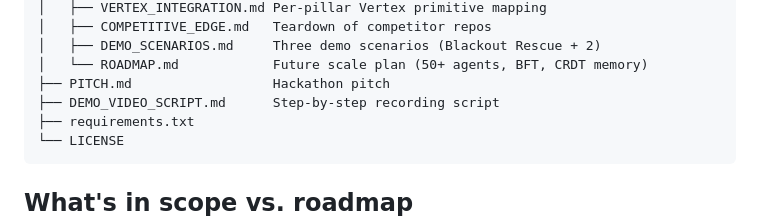
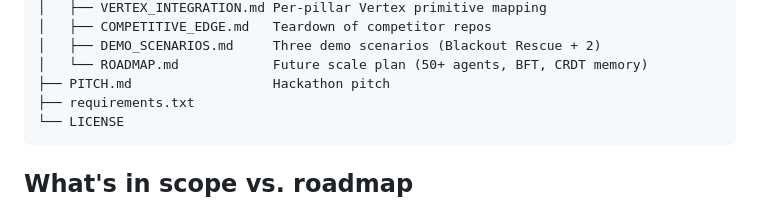
Before and after one commit to HuydZzz/aether-swarm, a Markdown page: README.md, the part around the change. Drawn GitHub-style.

````diff
--- a/README.md
+++ b/README.md
@@ -146,7 +146,6 @@ aether-swarm/
 │   ├── DEMO_SCENARIOS.md     Three demo scenarios (Blackout Rescue + 2)
 │   └── ROADMAP.md            Future scale plan (50+ agents, BFT, CRDT memory)
 ├── PITCH.md                  Hackathon pitch
-├── DEMO_VIDEO_SCRIPT.md      Step-by-step recording script
 ├── requirements.txt
 └── LICENSE
 ```
````
